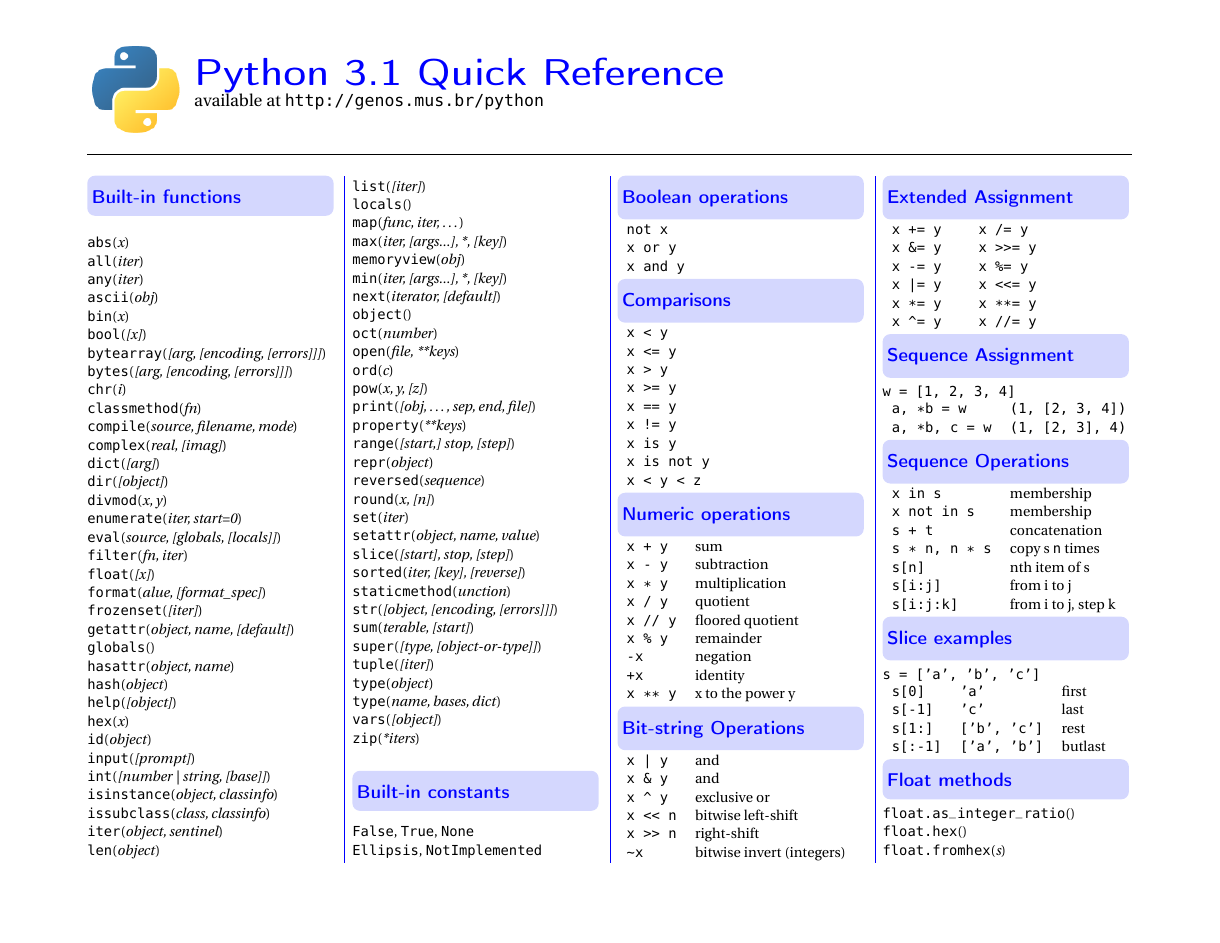
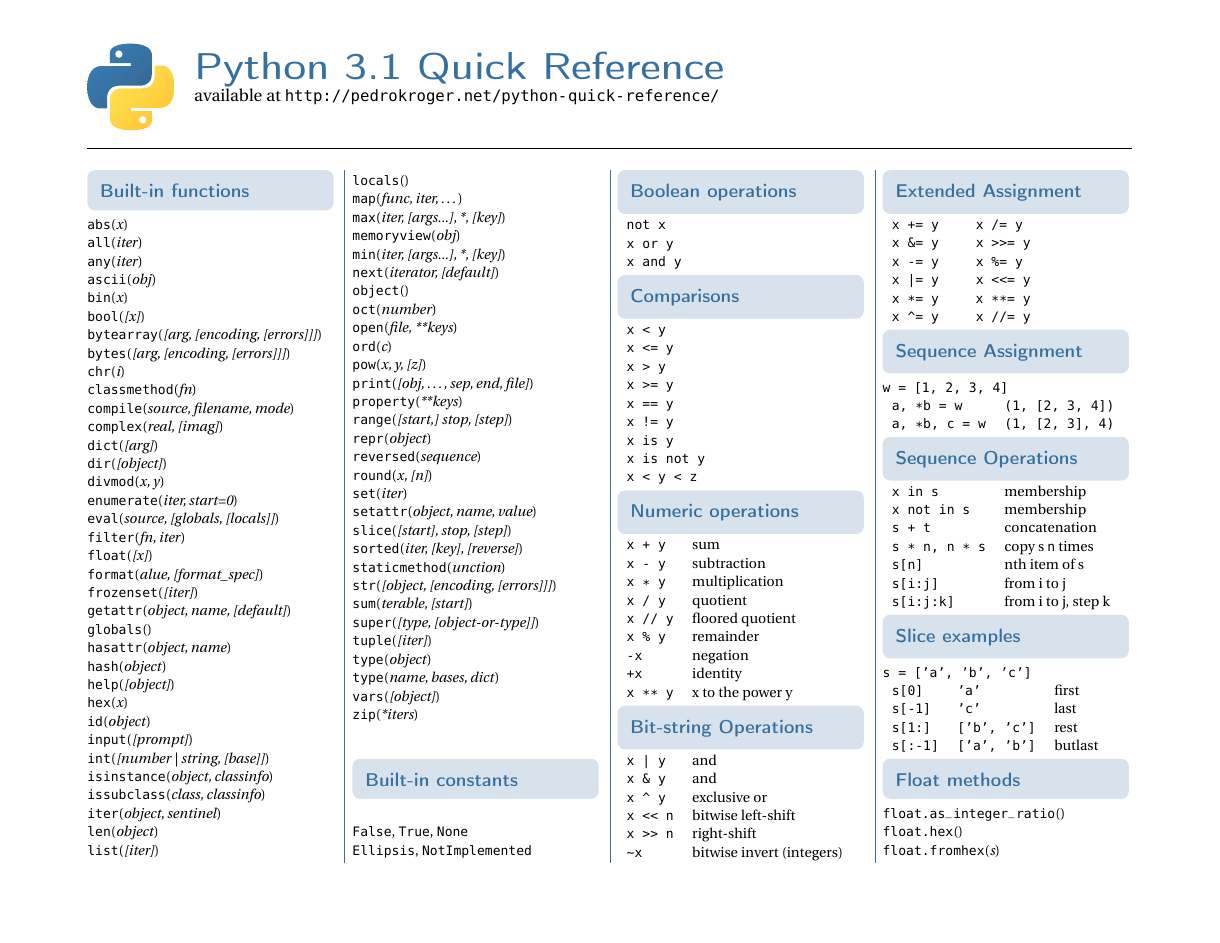
Before and after one commit to sarabander/python-quick-ref, a LaTeX document (python-quick-ref.tex): page 1 of 2. Compiled offline with pdfLaTeX.

Commit message:
Minor tweaks and fixes

```diff
--- a/python-quick-ref.tex
+++ b/python-quick-ref.tex
@@ -6,14 +8,17 @@
 \usepackage{dirtree}
 \usepackage[landscape,top=1cm, bottom=2cm, left=2cm, right=2cm]{geometry}
 \usepackage[T1]{fontenc}
-\usepackage[scaled]{beramono}
+\usepackage[scaled=0.85]{beramono}
 %\usepackage{bera}
 \usepackage{fourier}
 \usepackage{tikz}
 
 \setlength\columnseprule{.4pt}
 \setlength\parindent{0pt}
-\renewcommand{\columnseprulecolor}{\color{blue}}
+
+\definecolor{pythonblue}{RGB}{54,112,160}
+
+\renewcommand{\columnseprulecolor}{\color{pythonblue}}
 
 \pagestyle{empty}
 
@@ -30,8 +35,8 @@
 
 \newcommand{\header}[1]{
   \begin{tikzpicture}
-    \node [fill=shade,rounded corners=5pt]
-    {\parbox{.95\linewidth}{\large \textcolor{blue}{\sf \textbf{\raisebox{-15pt}{#1}}}\vspace*{1ex}}
+    \node [fill=pythonblue!20,rounded corners=5pt]
+    {\parbox{.95\linewidth}{\large \textcolor{pythonblue}{\sf \textbf{\hspace*{1ex}\raisebox{-15pt}{#1}}}\vspace*{1ex}}
     };
   \end{tikzpicture}
   \par
@@ -40,12 +45,12 @@
 \begin{document}
 
 \begin{minipage}[b]{0.1\linewidth}
-\includegraphics[scale=.5]{python-logo}
+\includegraphics[scale=.64]{python-logo-notext}
 \end{minipage}
 \hfill
 \begin{minipage}[b]{0.9\linewidth}
-{\Huge \textcolor{blue}{\textsf{\textbf{Python 3.1 Quick Reference}}}} \\
-{\large available at \url{http://genos.mus.br/python}} \\
+{\Huge \textcolor{pythonblue}{\textsf{\textbf{Python 3.1 Quick Reference}}}} \\
+{\large available at \url{http://pedrokroger.net/python-quick-reference/}} \\
 \vspace{.8em}
 \end{minipage}
 
```
Also changed, not shown: python-logo-notext.pdf (added), python-logo-notext.svg (added), python-quick-ref.pdf, python-quick-ref.tex (2 more changed lines), 1 other file.
